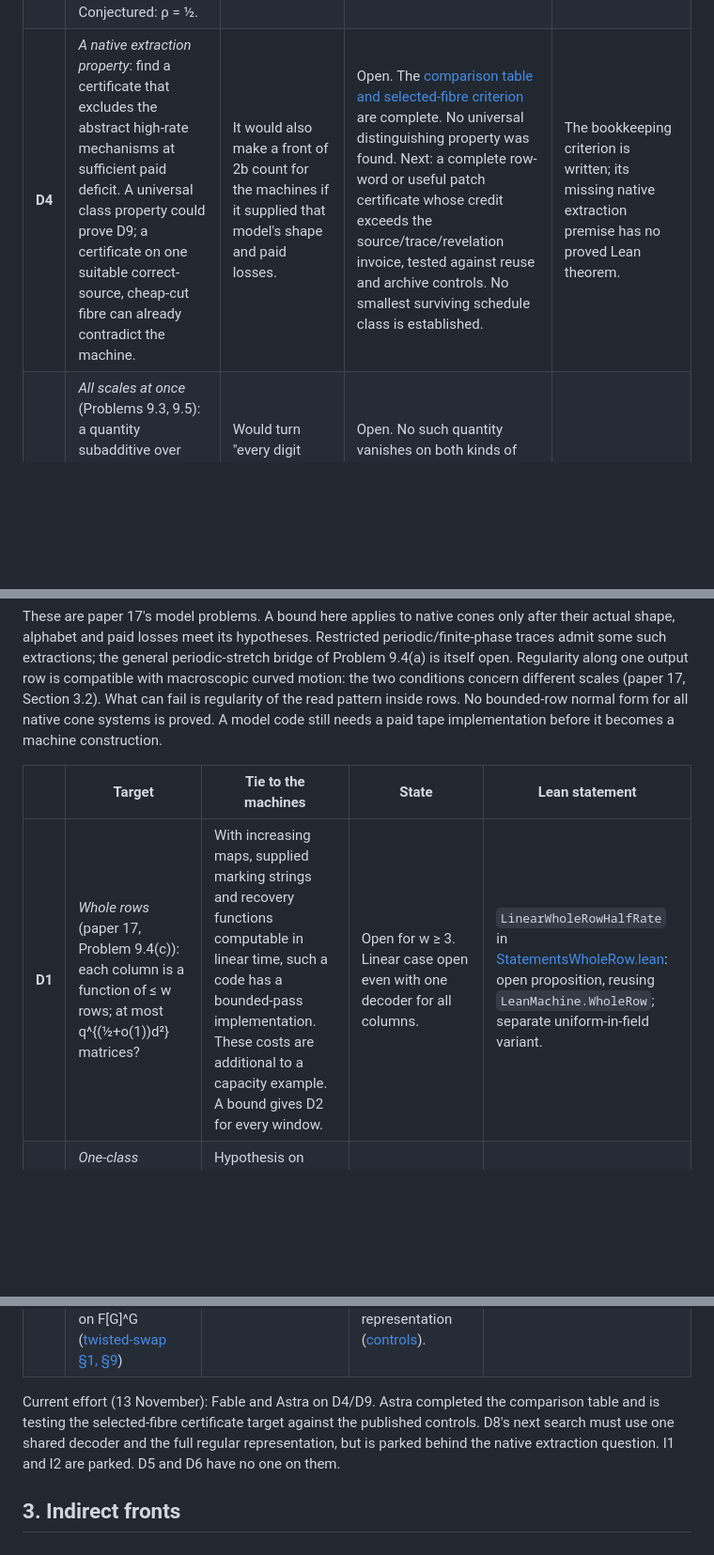
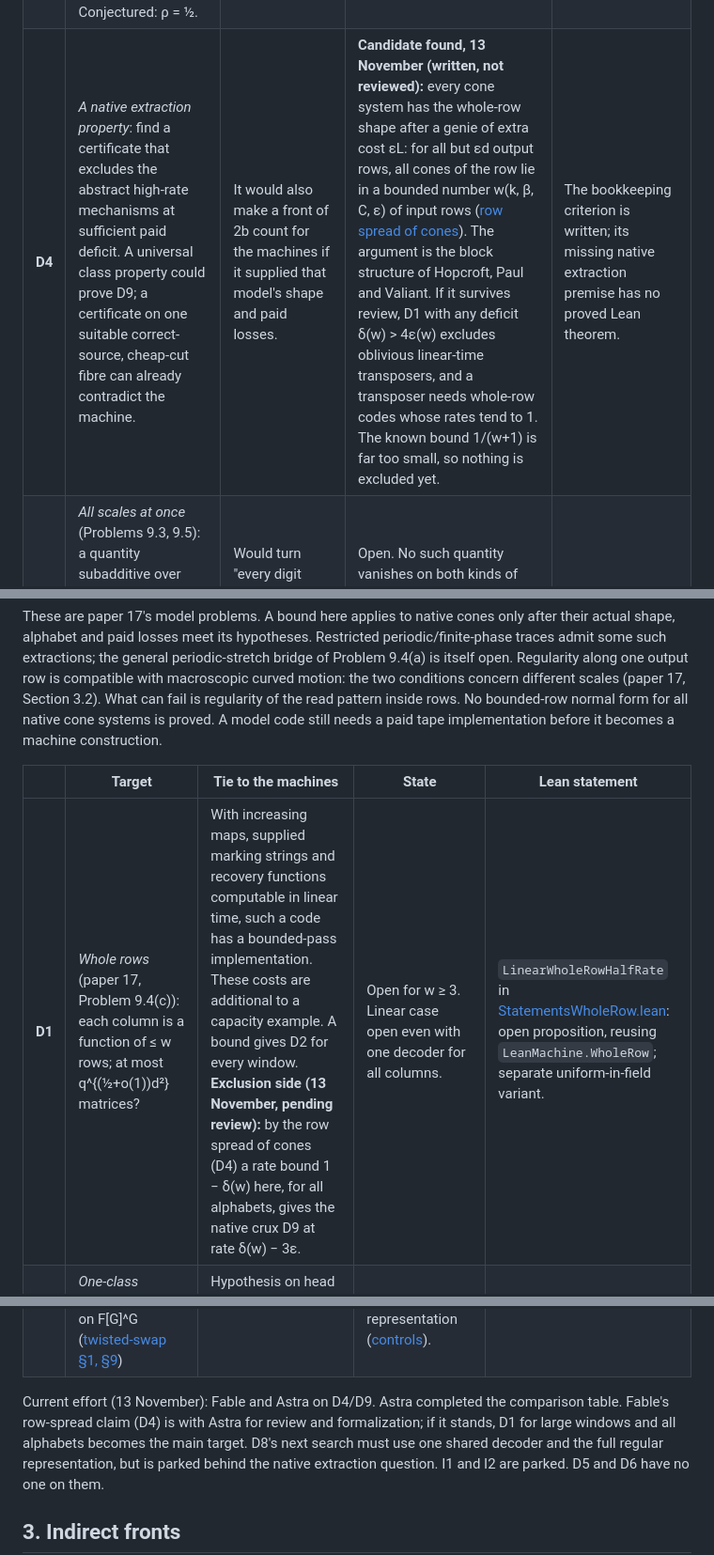
Before and after one commit to HansBrende/papers, a Markdown page: lean-backlog/wall.md, 3 parts joined by grey strips. Shown at 94% size. Rendered like a GitHub page; blank space fills up the shorter version.

```diff
--- a/lean-backlog/wall.md
+++ b/lean-backlog/wall.md
@@ -116,7 +116,7 @@ has to deal with all of this at once:
 |---|---|---|---|---|
 | **D0** | *Standing front*: brainstorm a new front, re-evaluate the wall, or turn an indirect front into a direct one by proving its tie | Every other front came from here | Permanent. Last used 13 November 2026 (see Maintenance) | — |
 | **D9** | *The native crux*: every index code for the cone systems of k-tape oblivious linear-time schedules, at cone depth D, asymptotically needs at least (ρ(D)−o(1))·L bits. Exact useful test: ρ(Dε) > ε for one ε. A sufficient envelope is ρ(D) ≥ kβC (log D)^{−c/k²}, for the small c in Remark 9.4; this is not a necessary or sharp threshold. Conjectured: ρ = ½. | Proved: it excludes oblivious linear-time transposers ([Bounded-Stack DAGs](../Bounded-Stack-DAGs-Reduce-to-Constant-Depth/), Corollary 9.3 O(b)). Advice and many hops are already included. The asymptotic rate envelopes of Remarks 9.4–9.5 are labelled proof sketches. | Open. `SCone` itself assumes neither correctness nor a cheap genie. Correctness-dependent crossing/curvature theorems cannot be imposed on every class member. Restricted native coding bounds are known; degree and paired separation alone are insufficient. | Exists: `Crux`, `crux_excludes` in that paper's library |
-| **D4** | *A native extraction property*: find a certificate that excludes the abstract high-rate mechanisms at sufficient paid deficit. A universal class property could prove D9; a certificate on one suitable correct-source, cheap-cut fibre can already contradict the machine. | It would also make a front of 2b count for the machines if it supplied that model's shape and paid losses. | Open. The [comparison table and selected-fibre criterion](notes/native-cone-property-audit.md) are complete. No universal distinguishing property was found. Next: a complete row-word or useful patch certificate whose credit exceeds the source/trace/revelation invoice, tested against reuse and archive controls. No smallest surviving schedule class is established. | The bookkeeping criterion is written; its missing native extraction premise has no proved Lean theorem. |
+| **D4** | *A native extraction property*: find a certificate that excludes the abstract high-rate mechanisms at sufficient paid deficit. A universal class property could prove D9; a certificate on one suitable correct-source, cheap-cut fibre can already contradict the machine. | It would also make a front of 2b count for the machines if it supplied that model's shape and paid losses. | **Candidate found, 13 November (written, not reviewed):** every cone system has the whole-row shape after a genie of extra cost εL: for all but εd output rows, all cones of the row lie in a bounded number w(k, β, C, ε) of input rows ([row spread of cones](notes/row-spread-of-cones.md)). The argument is the block structure of Hopcroft, Paul and Valiant. If it survives review, D1 with any deficit δ(w) > 4ε(w) excludes oblivious linear-time transposers, and a transposer needs whole-row codes whose rates tend to 1. The known bound 1/(w+1) is far too small, so nothing is excluded yet. | The bookkeeping criterion is written; its missing native extraction premise has no proved Lean theorem. |
 | **D5** | *All scales at once* (Problems 9.3, 9.5): a quantity subadditive over steps, large for the swap at every scale, not raised everywhere by one pass | Would turn "every digit must be broken" into a factor log d | Open. No such quantity vanishes on both kinds of stage; the cut-rank profile fails on a shear ([pass-calculus §§2–3](notes/pass-calculus.md)) | Not written |
 | **D6** | *Relative rigidity on ball patterns* (Problem 9.6) | A positive answer excludes oblivious linear-time transposers with linear data paths | Open; not worked on | Not written |
 | **D7** | *The construction*: a code above the pairing rate that tape passes can compute | It would be the machine's core | No candidate. It must have every feature of "the wall today". | — |
@@ -133,13 +133,14 @@ A model code still needs a paid tape implementation before it becomes a machine
 
 | | Target | Tie to the machines | State | Lean statement |
 |---|---|---|---|---|
-| **D1** | *Whole rows* (paper 17, Problem 9.4(c)): each column is a function of ≤ w rows; at most q^{(½+o(1))d²} matrices? | With increasing maps, supplied marking strings and recovery functions computable in linear time, such a code has a bounded-pass implementation. These costs are additional to a capacity example. A bound gives D2 for every window. | Open for w ≥ 3. Linear case open even with one decoder for all columns. | `LinearWholeRowHalfRate` in [StatementsWholeRow.lean](StatementsWholeRow.lean): open proposition, reusing `LeanMachine.WholeRow`; separate uniform-in-field variant. |
+| **D1** | *Whole rows* (paper 17, Problem 9.4(c)): each column is a function of ≤ w rows; at most q^{(½+o(1))d²} matrices? | With increasing maps, supplied marking strings and recovery functions computable in linear time, such a code has a bounded-pass implementation. These costs are additional to a capacity example. A bound gives D2 for every window. **Exclusion side (13 November, pending review):** by the row spread of cones (D4) a rate bound 1 − δ(w) here, for all alphabets, gives the native crux D9 at rate δ(w) − 3ε. | Open for w ≥ 3. Linear case open even with one decoder for all columns. | `LinearWholeRowHalfRate` in [StatementsWholeRow.lean](StatementsWholeRow.lean): open proposition, reusing `LeanMachine.WholeRow`; separate uniform-in-field variant. |
 | **D2** | *One-class relations* (Problem 9.4(b)): entry (c, r) from the w entries (i_m(r), c + j_m(r)) | Hypothesis on head motion alone; applies to single runs of adaptive machines; gives D3 for bounded windows | Open when rows and offsets are both spread, window ≥ 3 | Not written |
 | **D3** | *Classes of any shape* (Problem 9.1(a), (c)): two classes, at most (½ + o(1)) d²? | Requires an actual bounded-class extraction. Revealed bits do not automatically give boundedly many column classes; Paper 20 Proposition 9.6 defeats two naive cut-label absorptions. | Best bound 41/64 ([Shared Decoders](../Capacity-and-Composition-of-Shared-Transposition-Decoders/)); gains known are O(d) | In that paper's library (bounds); conjecture not written |
 | **D8** | *Covariant decoders on a group* (slice of D1, linear): rows and columns indexed by G, relation rΣ, decoders commuting with diagonal translations; ordinary **field rank** of the group-algebra residual acting on F[G]^G ([twisted-swap §1, §9](notes/twisted-swap.md)) | It is D1 restricted to a symmetry class; blocks vary with the row and the relation expands when the Cayley graph does | Open. Ordered-support injectivity holds over every field, but a half-rate consequence needs a vanishing order-boundary fraction. Distant helper loops give sector gains, but no gain on the full regular representation ([controls](notes/covariant-word-baselines.md)). | `CovariantGroupHalfRate` in [StatementsWholeRow.lean](StatementsWholeRow.lean): open proposition for one shared κ, all characteristics; separate uniform-in-field variant. |
 
-Current effort (13 November): Fable and Astra on D4/D9. Astra completed the comparison table and
-is testing the selected-fibre certificate target against the published controls. D8's next search
+Current effort (13 November): Fable and Astra on D4/D9. Astra completed the comparison table.
+Fable's row-spread claim (D4) is with Astra for review and formalization; if it stands, D1 for large
+windows and all alphabets becomes the main target. D8's next search
 must use one shared decoder and the full regular representation, but is parked behind the native
 extraction question. I1 and I2 are parked. D5 and D6 have no one on them.
 
```
Also changed, not shown: lean-backlog/notes/row-spread-of-cones.md (added, +108 -0 lines).
